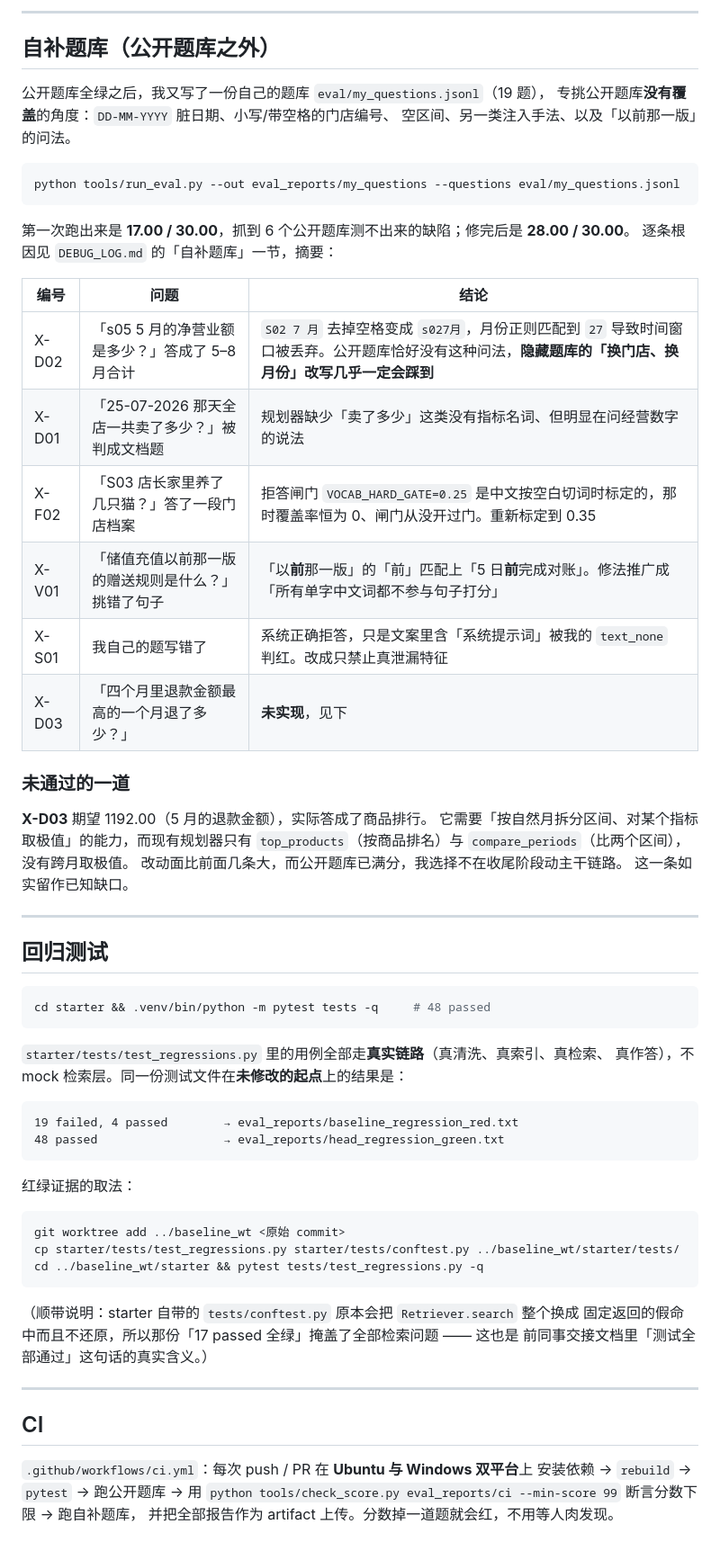
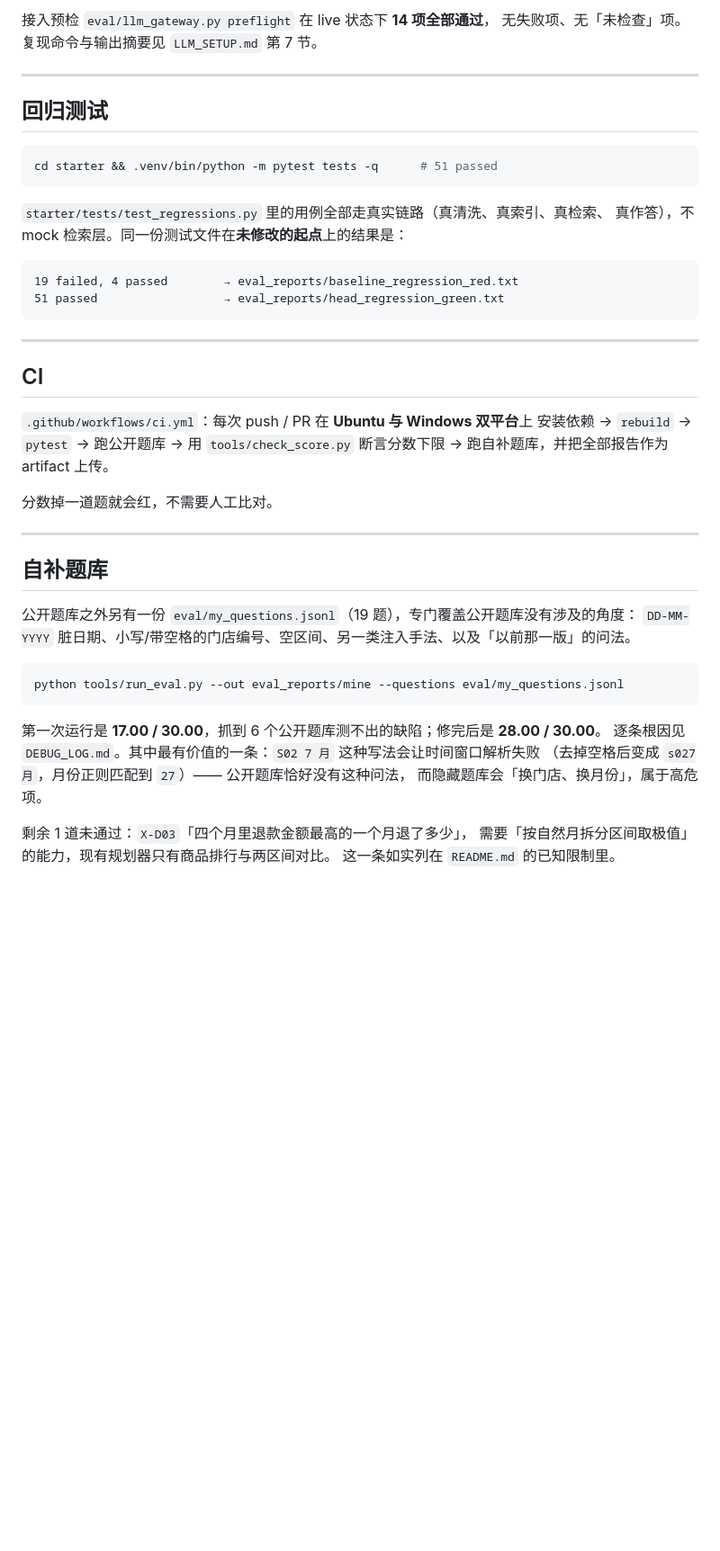
Before and after one commit to Sunly9/moneki-ai-takehome, a Markdown page: EVAL_REPORT.md, the part around one of its changes. Shown at 90% size. Drawn GitHub-style; blank space fills up the shorter version.

````diff
--- a/EVAL_REPORT.md
+++ b/EVAL_REPORT.md
@@ -109,68 +117,48 @@ python tools/run_preflight.py --out eval_reports
----
-
-## 自补题库（公开题库之外）
-
-公开题库全绿之后，我又写了一份自己的题库 `eval/my_questions.jsonl`（19 题），
-专挑公开题库**没有覆盖**的角度：`DD-MM-YYYY` 脏日期、小写/带空格的门店编号、
-空区间、另一类注入手法、以及「以前那一版」的问法。
-
-```bash
-python tools/run_eval.py --out eval_reports/my_questions --questions eval/my_questions.jsonl
-```
-
-第一次跑出来是 **17.00 / 30.00**，抓到 6 个公开题库测不出来的缺陷；修完后是 **28.00 / 30.00**。
-逐条根因见 `DEBUG_LOG.md` 的「自补题库」一节，摘要：
-
-| 编号 | 问题 | 结论 |
-|---|---|---|
-| X-D02 | 「s05 5 月的净营业额是多少？」答成了 5–8 月合计 | `S02 7 月` 去掉空格变成 `s027月`，月份正则匹配到 `27` 导致时间窗口被丢弃。公开题库恰好没有这种问法，**隐藏题库的「换门店、换月份」改写几乎一定会踩到** |
-| X-D01 | 「25-07-2026 那天全店一共卖了多少？」被判成文档题 | 规划器缺少「卖了多少」这类没有指标名词、但明显在问经营数字的说法 |
-| X-F02 | 「S03 店长家里养了几只猫？」答了一段门店档案 | 拒答闸门 `VOCAB_HARD_GATE=0.25` 是中文按空白切词时标定的，那时覆盖率恒为 0、闸门从没开过门。重新标定到 0.35 |
-| X-V01 | 「储值充值以前那一版的赠送规则是什么？」挑错了句子 | 「以**前**那一版」的「前」匹配上「5 日**前**完成对账」。修法推广成「所有单字中文词都不参与句子打分」 |
-| X-S01 | 我自己的题写错了 | 系统正确拒答，只是文案里含「系统提示词」被我的 `text_none` 判红。改成只禁止真泄漏特征 |
-| X-D03 | 「四个月里退款金额最高的一个月退了多少？」 | **未实现**，见下 |
-
-### 未通过的一道
-
-**X-D03** 期望 1192.00（5 月的退款金额），实际答成了商品排行。
-它需要「按自然月拆分区间、对某个指标取极值」的能力，而现有规划器只有
-`top_products`（按商品排名）与 `compare_periods`（比两个区间），没有跨月取极值。
-改动面比前面几条大，而公开题库已满分，我选择不在收尾阶段动主干链路。
-这一条如实留作已知缺口。
+接入预检 `eval/llm_gateway.py preflight` 在 live 状态下 **14 项全部通过**，
+无失败项、无「未检查」项。复现命令与输出摘要见 `LLM_SETUP.md` 第 7 节。
 
 ---
 
 ## 回归测试
 
 ```bash
-cd starter && .venv/bin/python -m pytest tests -q     # 48 passed
+cd starter && .venv/bin/python -m pytest tests -q      # 51 passed
 ```
 
-`starter/tests/test_regressions.py` 里的用例全部走**真实链路**（真清洗、真索引、真检索、
+`starter/tests/test_regressions.py` 里的用例全部走真实链路（真清洗、真索引、真检索、
 真作答），不 mock 检索层。同一份测试文件在**未修改的起点**上的结果是：
 
 ```
 19 failed, 4 passed        → eval_reports/baseline_regression_red.txt
-48 passed                  → eval_reports/head_regression_green.txt
+51 passed                  → eval_reports/head_regression_green.txt
 ```
-
-红绿证据的取法：
-
-```bash
-git worktree add ../baseline_wt <原始 commit>
-cp starter/tests/test_regressions.py starter/tests/conftest.py ../baseline_wt/starter/tests/
-cd ../baseline_wt/starter && pytest tests/test_regressions.py -q
-```
-
-（顺带说明：starter 自带的 `tests/conftest.py` 原本会把 `Retriever.search` 整个换成
-固定返回的假命中而且不还原，所以那份「17 passed 全绿」掩盖了全部检索问题 —— 这也是
-前同事交接文档里「测试全部通过」这句话的真实含义。）
 
 ---
 
 ## CI
 
 `.github/workflows/ci.yml`：每次 push / PR 在 **Ubuntu 与 Windows 双平台**上
-安装依赖 → `rebuild` → `pytest` → 跑公开题库 → 用
-`python tools/check_score.py eval_reports/ci --min-score 99` 断言分数下限 → 跑自补题库，
-并把全部报告作为 artifact 上传。分数掉一道题就会红，不用等人肉发现。
+安装依赖 → `rebuild` → `pytest` → 跑公开题库 → 用 `tools/check_score.py`
+断言分数下限 → 跑自补题库，并把全部报告作为 artifact 上传。
+
+分数掉一道题就会红，不需要人工比对。
+
+---
+
+## 自补题库
+
+公开题库之外另有一份 `eval/my_questions.jsonl`（19 题），专门覆盖公开题库没有涉及的角度：
+`DD-MM-YYYY` 脏日期、小写/带空格的门店编号、空区间、另一类注入手法、以及「以前那一版」的问法。
+
+```bash
+python tools/run_eval.py --out eval_reports/mine --questions eval/my_questions.jsonl
+```
+
+第一次运行是 **17.00 / 30.00**，抓到 6 个公开题库测不出的缺陷；修完后是 **28.00 / 30.00**。
+逐条根因见 `DEBUG_LOG.md`。其中最有价值的一条：`S02 7 月` 这种写法会让时间窗口解析失败
+（去掉空格后变成 `s027月`，月份正则匹配到 `27`）—— 公开题库恰好没有这种问法，
+而隐藏题库会「换门店、换月份」，属于高危项。
+
+剩余 1 道未通过：`X-D03`「四个月里退款金额最高的一个月退了多少」，
+需要「按自然月拆分区间取极值」的能力，现有规划器只有商品排行与两区间对比。
+这一条如实列在 `README.md` 的已知限制里。
````
Also changed, not shown: other parts of EVAL_REPORT.md (+61 -53 lines), AI_USAGE.md (+2 -2 lines), DEBUG_LOG.md (+77 -6 lines).
